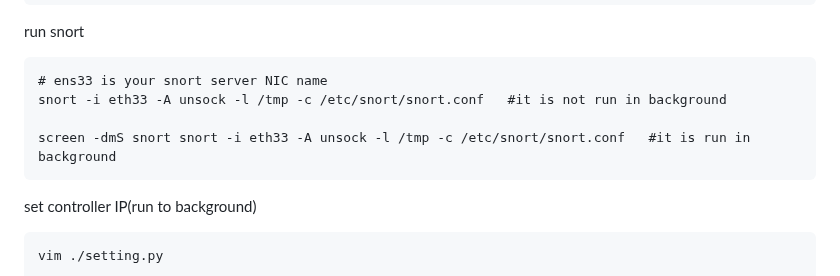
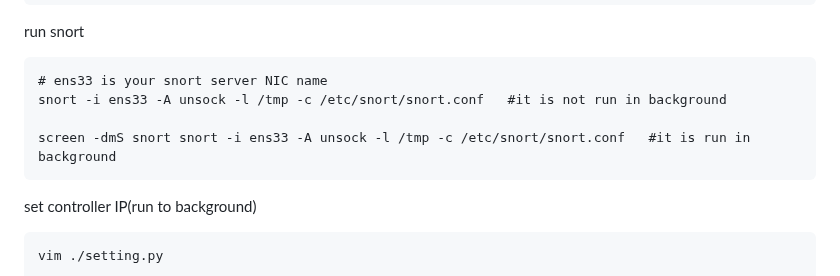
Before and after one commit to sinyuan1022/NetDefender, a Markdown page: README.md, the part around the change. GitHub-like rendering.

````diff
--- a/README.md
+++ b/README.md
@@ -121,9 +121,9 @@ ifconfig ens33 promisc   #ens33 is your snort server NIC name
 run snort
 ```
 # ens33 is your snort server NIC name
-snort -i eth33 -A unsock -l /tmp -c /etc/snort/snort.conf   #it is not run in background
+snort -i ens33 -A unsock -l /tmp -c /etc/snort/snort.conf   #it is not run in background
 
-screen -dmS snort snort -i eth33 -A unsock -l /tmp -c /etc/snort/snort.conf   #it is run in background
+screen -dmS snort snort -i ens33 -A unsock -l /tmp -c /etc/snort/snort.conf   #it is run in background
 ```
 set controller IP(run to background)
 ```
````
